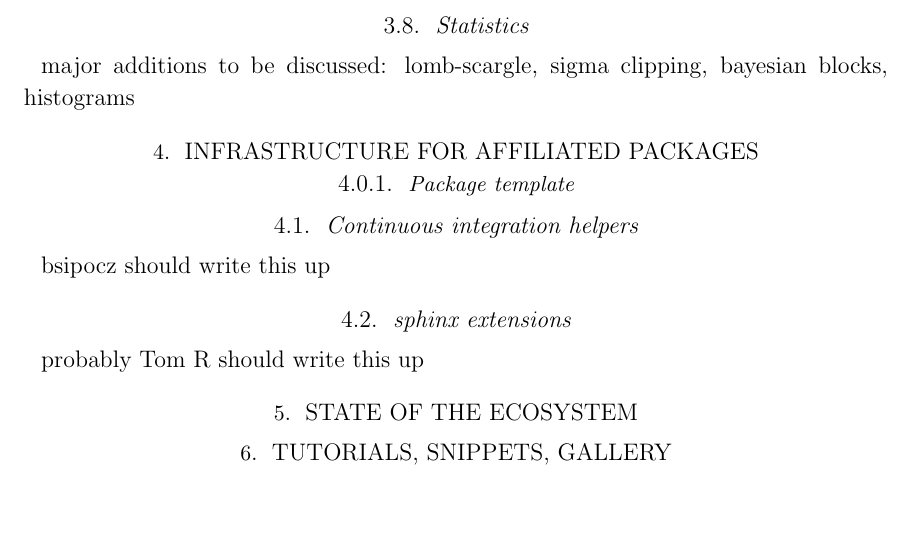
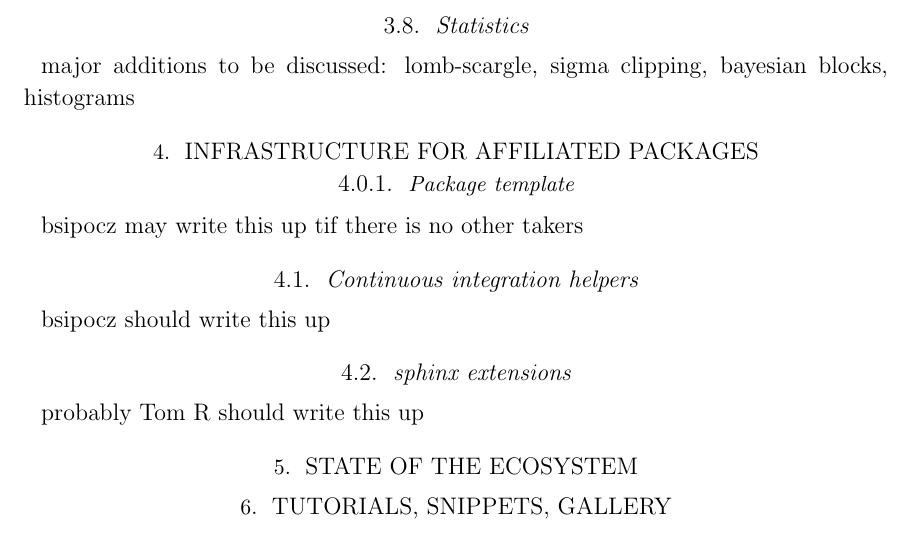
Before and after one commit to astropy/astropy-v2.0-paper, a LaTeX paper (main.tex): part of page 4 of 5, cut so that both start at the same text, the shorter picture padded with empty space. Compiled offline with pdfLaTeX.

Commit message:
Update on Overleaf.

```diff
--- a/main.tex
+++ b/main.tex
@@ -137,7 +137,7 @@ major additions to be discussed: lomb-scargle, sigma clipping, bayesian blocks,
 
 \section{Infrastructure for affiliated packages}
 \subsubsection{Package template}
-
+bsipocz may write this up tif there is no other takers
 \subsection{Continuous integration helpers}
 bsipocz should write this up
 \subsection{sphinx extensions}
```
